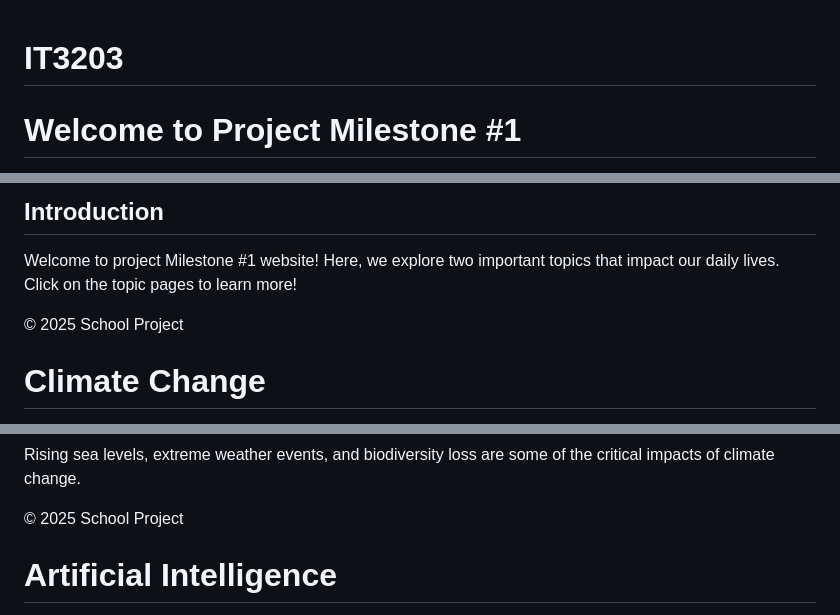
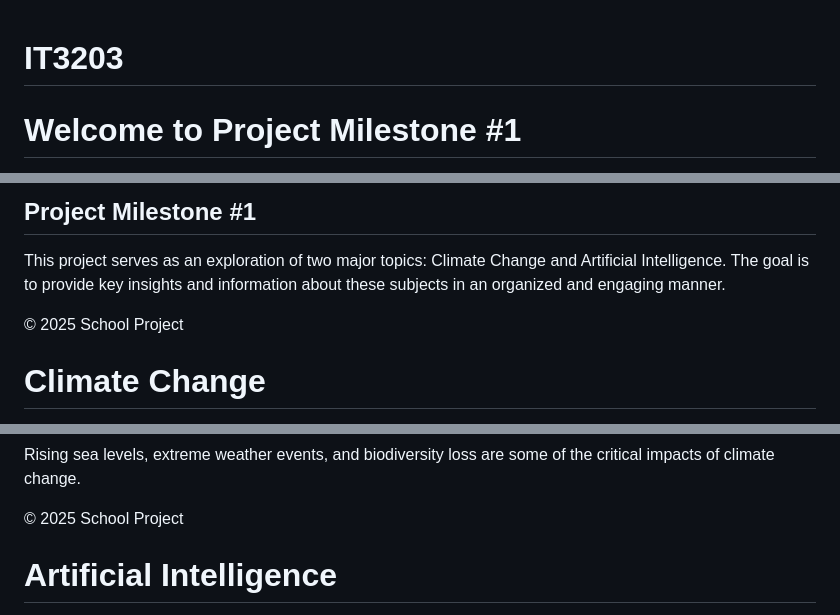
Before and after one commit to richiro07/IT3203, a Markdown page: README.md, 3 parts joined by grey strips. GitHub-like rendering.

```diff
--- a/README.md
+++ b/README.md
@@ -1,4 +1,6 @@
 # IT3203
+<!-- index.html (Home Page) -->
+<!DOCTYPE html>
 <html lang="en">
 <head>
     <meta charset="UTF-8">
@@ -20,7 +14,7 @@
     </header>
     <section>
-        <h2>Introduction</h2>
-        <p>Welcome to project Milestone #1 website! Here, we explore two important topics that impact our daily lives. Click on the topic pages to learn more!</p>
+        <h2>Project Milestone #1</h2>
+        <p>This project serves as an exploration of two major topics: Climate Change and Artificial Intelligence. The goal is to provide key insights and information about these subjects in an organized and engaging manner.</p>
     </section>
     <footer>
         <p>&copy; 2025 School Project</p>
@@ -28,6 +22,8 @@
 </body>
 </html>
 
+<!-- topic1.html (Climate Change Page) -->
+<!DOCTYPE html>
 <html lang="en">
 <head>
     <meta charset="UTF-8">
@@ -66,6 +54,8 @@
 </body>
 </html>
 
+<!-- topic2.html (Artificial Intelligence Page) -->
+<!DOCTYPE html>
 <html lang="en">
 <head>
     <meta charset="UTF-8">
```
Also changed, not shown: other parts of README.md (+2 -26 lines).
